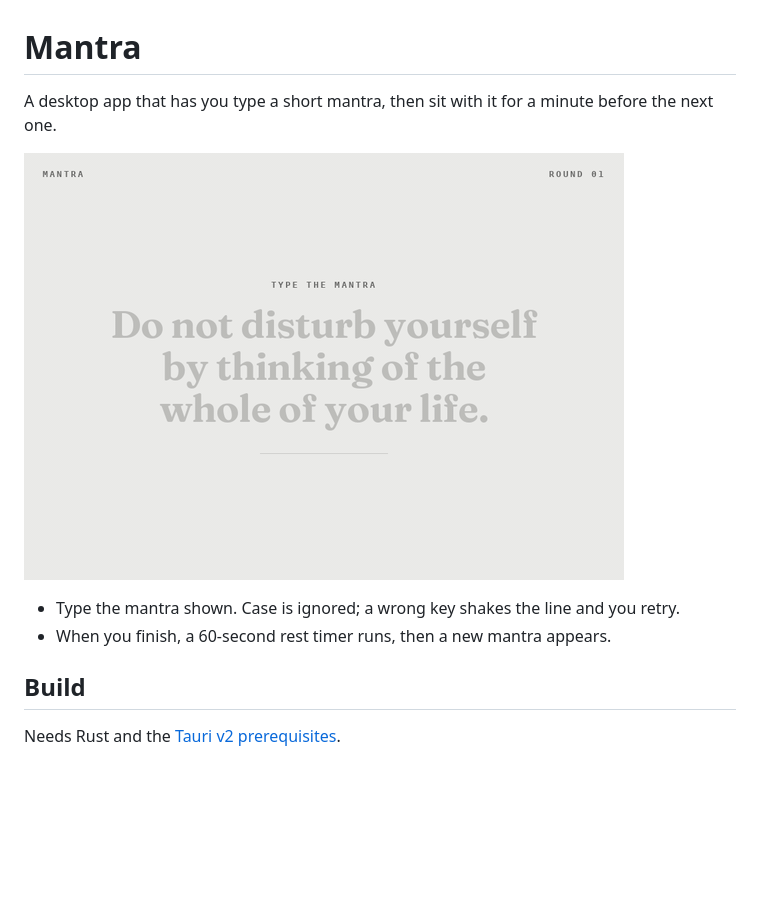
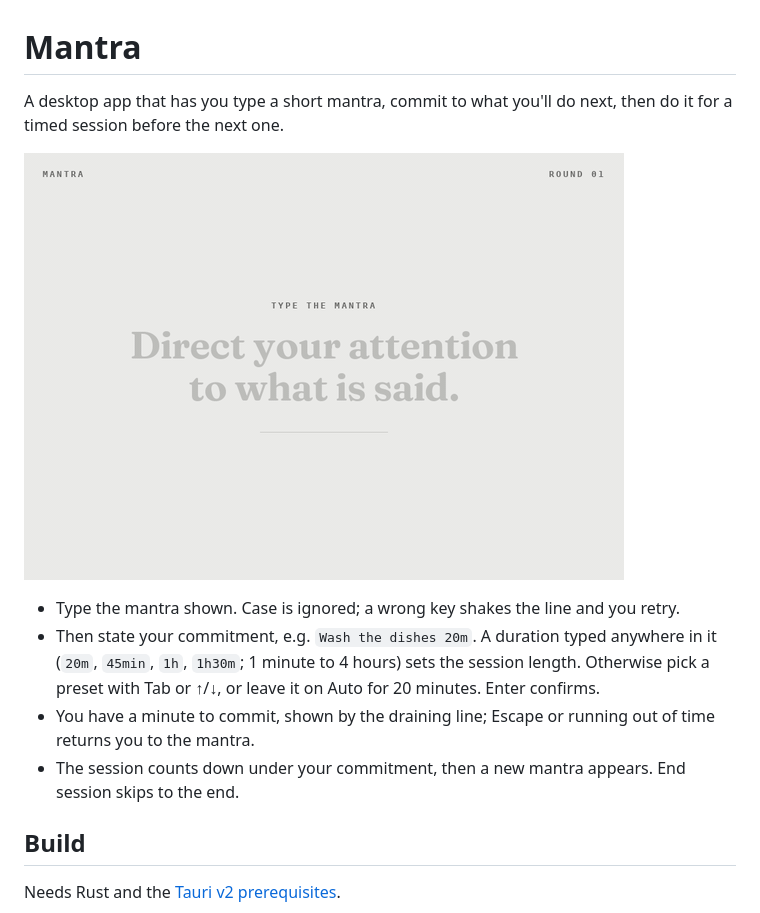
Before and after one commit to lloydeverett/mantra, a Markdown page: README.md, the part around the change. Drawn GitHub-style; pictures changed too: docs/demo.gif; blank space fills up the shorter version.

```diff
--- a/README.md
+++ b/README.md
@@ -1,11 +1,13 @@
 # Mantra
 
-A desktop app that has you type a short mantra, then sit with it for a minute before the next one.
+A desktop app that has you type a short mantra, commit to what you'll do next, then do it for a timed session before the next one.
 
 ![demo](docs/demo.gif)
 
 - Type the mantra shown. Case is ignored; a wrong key shakes the line and you retry.
-- When you finish, a 60-second rest timer runs, then a new mantra appears.
+- Then state your commitment, e.g. `Wash the dishes 20m`. A duration typed anywhere in it (`20m`, `45min`, `1h`, `1h30m`; 1 minute to 4 hours) sets the session length. Otherwise pick a preset with Tab or ↑/↓, or leave it on Auto for 20 minutes. Enter confirms.
+- You have a minute to commit, shown by the draining line; Escape or running out of time returns you to the mantra.
+- The session counts down under your commitment, then a new mantra appears. End session skips to the end.
 
 ## Build
 
```
Also changed, not shown: AGENTS.md (+9 -5 lines), CONTEXT.md (added, +28 -0 lines), 12 other files.
